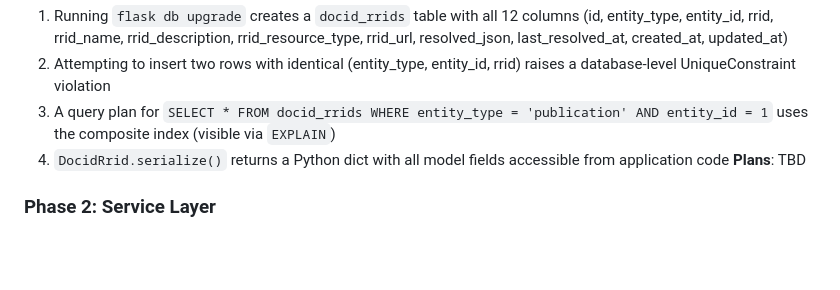
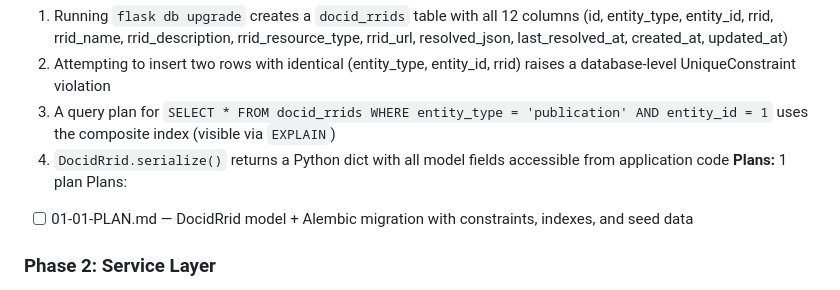
Before and after one commit to Africa-PID-Alliance/DOCiD, a Markdown page: .planning/ROADMAP.md, the part around the change. Drawn GitHub-style; blank space fills up the shorter version.

Commit message:
docs(01-database-foundation): create phase plan

```diff
--- a/.planning/ROADMAP.md
+++ b/.planning/ROADMAP.md
@@ -30,7 +30,9 @@ This milestone integrates RRID (Research Resource Identifier) from SciCrunch int
   2. Attempting to insert two rows with identical (entity_type, entity_id, rrid) raises a database-level UniqueConstraint violation
   3. A query plan for `SELECT * FROM docid_rrids WHERE entity_type = 'publication' AND entity_id = 1` uses the composite index (visible via `EXPLAIN`)
   4. `DocidRrid.serialize()` returns a Python dict with all model fields accessible from application code
-**Plans**: TBD
+**Plans:** 1 plan
+Plans:
+- [ ] 01-01-PLAN.md — DocidRrid model + Alembic migration with constraints, indexes, and seed data
 
 ### Phase 2: Service Layer
 **Goal**: A self-contained Python module isolates all SciCrunch HTTP calls, RRID validation, and resolver cache logic behind a clean API — with the SciCrunch API key never leaving the server
```
Also changed, not shown: 1 other file.
